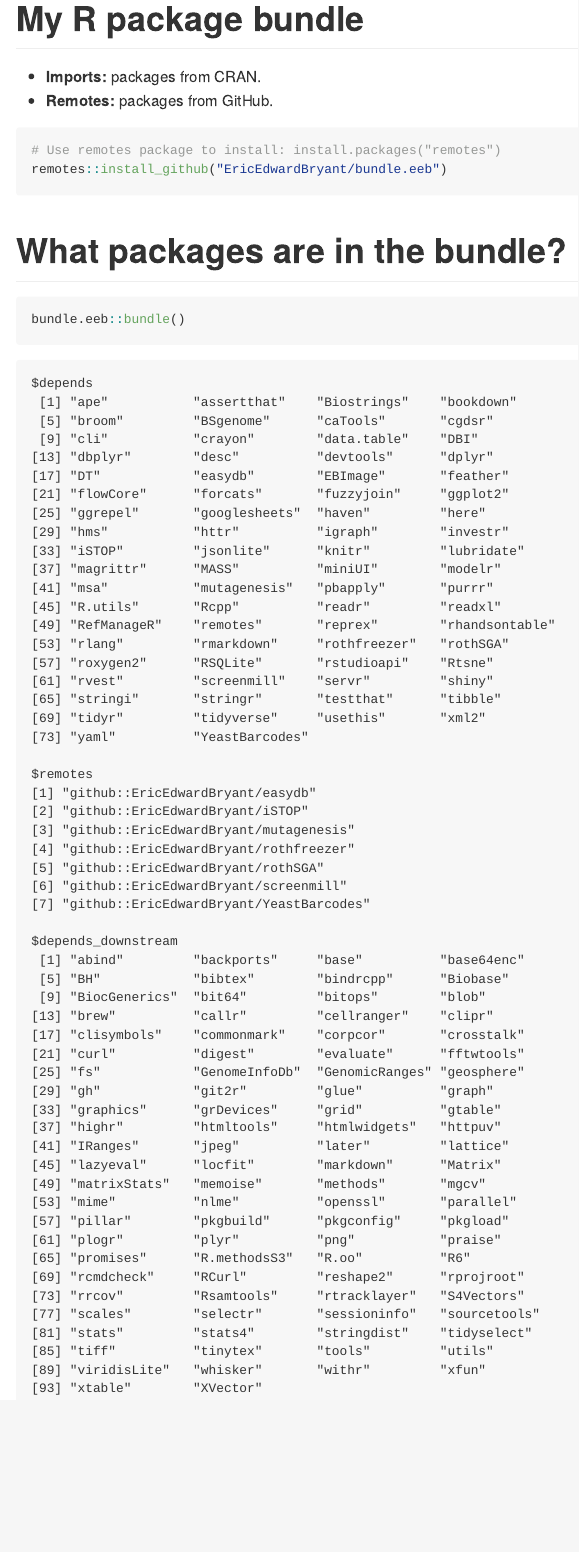
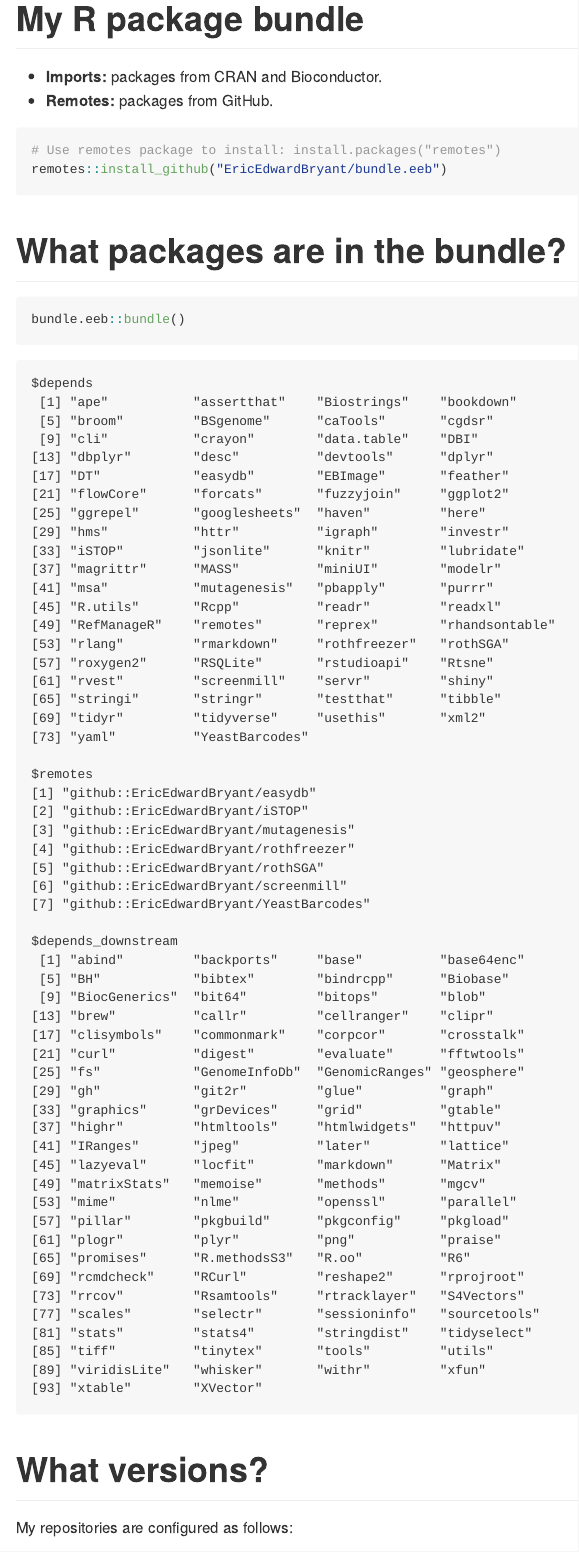
Before and after one commit to EricBryantPhD/bundle.eeb, an R Markdown document (README.Rmd): the page in a window 1100 px wide, from its top. The pictures show the output file README.md that the author committed with the source, drawn offline in the style of GitHub.

Commit message:
Update README

````diff
--- a/README.Rmd
+++ b/README.Rmd
@@ -6,7 +6,7 @@
 
 # My R package bundle
 
-- **Imports:** packages from CRAN.
+- **Imports:** packages from CRAN and Bioconductor.
 - **Remotes:** packages from GitHub.
 
 ```r
@@ -19,3 +19,11 @@
 ```{r comment = ""}
 bundle.eeb::bundle()
 ```
+
+# What versions?
+
+My repositories are configured as follows:
+
+```{r echo = FALSE, comment = ""}
+rprofile::rprofile(TRUE)
+```
````
Also changed, not shown: README.md.
